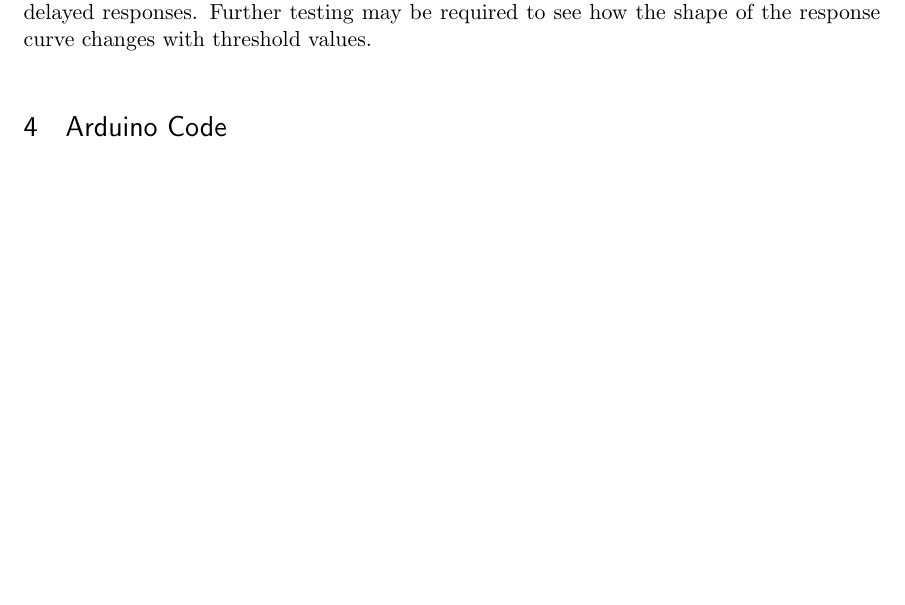
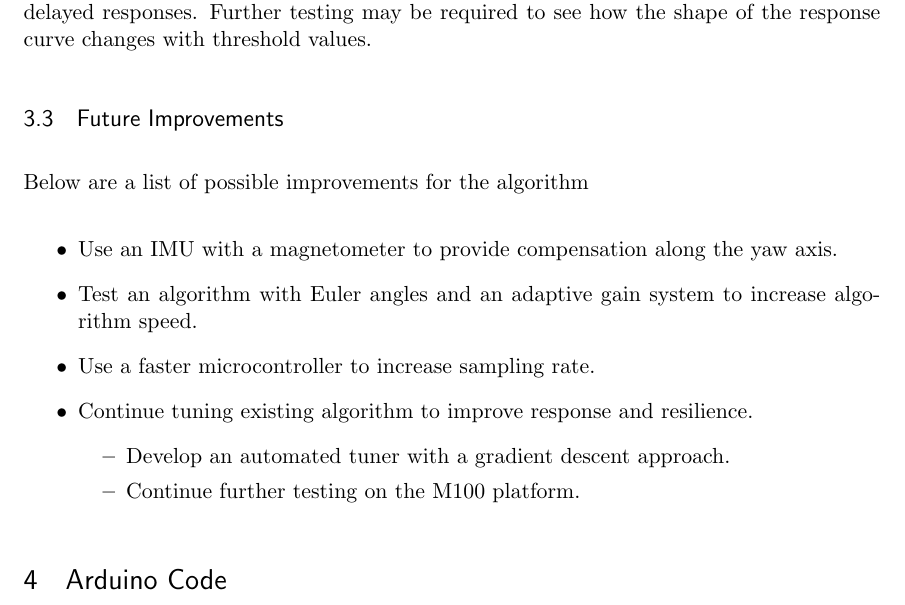
Before and after one commit to DavisDroneClub/gimbal, a LaTeX document (gimbal_doc.tex): part of page 19 of 20 before the commit and part of page 19 of 21 after it, cut so that both start at the same text, the shorter picture padded with empty space. Compiled offline with pdfLaTeX.

Commit message:
documentation updates

```diff
--- a/gimbal_doc.tex
+++ b/gimbal_doc.tex
@@ -297,6 +297,18 @@ Three sets of threshold values were tested. 0.025-0.075, 0.05-0.1, and 0.1-0.2.
 
 It would appear that higher ranges of threshold cause the graph of the quaternion-based algorithm to act like the Euler algorithm. Lower threshold ranges result in smoother, but delayed responses. Further testing may be required to see how the shape of the response curve changes with threshold values.
 
+\subsection{Future Improvements}
+Below are a list of possible improvements for the algorithm
+\begin{itemize}
+\item Use an IMU with a magnetometer to provide compensation along the yaw axis.
+\item Test an algorithm with Euler angles and an adaptive gain system to increase algorithm speed.
+\item Use a faster microcontroller to increase sampling rate.
+\item Continue tuning existing algorithm to improve response and resilience.
+	\begin{itemize}
+	\item Develop an automated tuner with a gradient descent approach.
+	\item Continue further testing on the M100 platform.
+	\end{itemize}
+\end{itemize}
 
 \section{Arduino Code}
 
```
Also changed, not shown: gimbal_doc.pdf.
